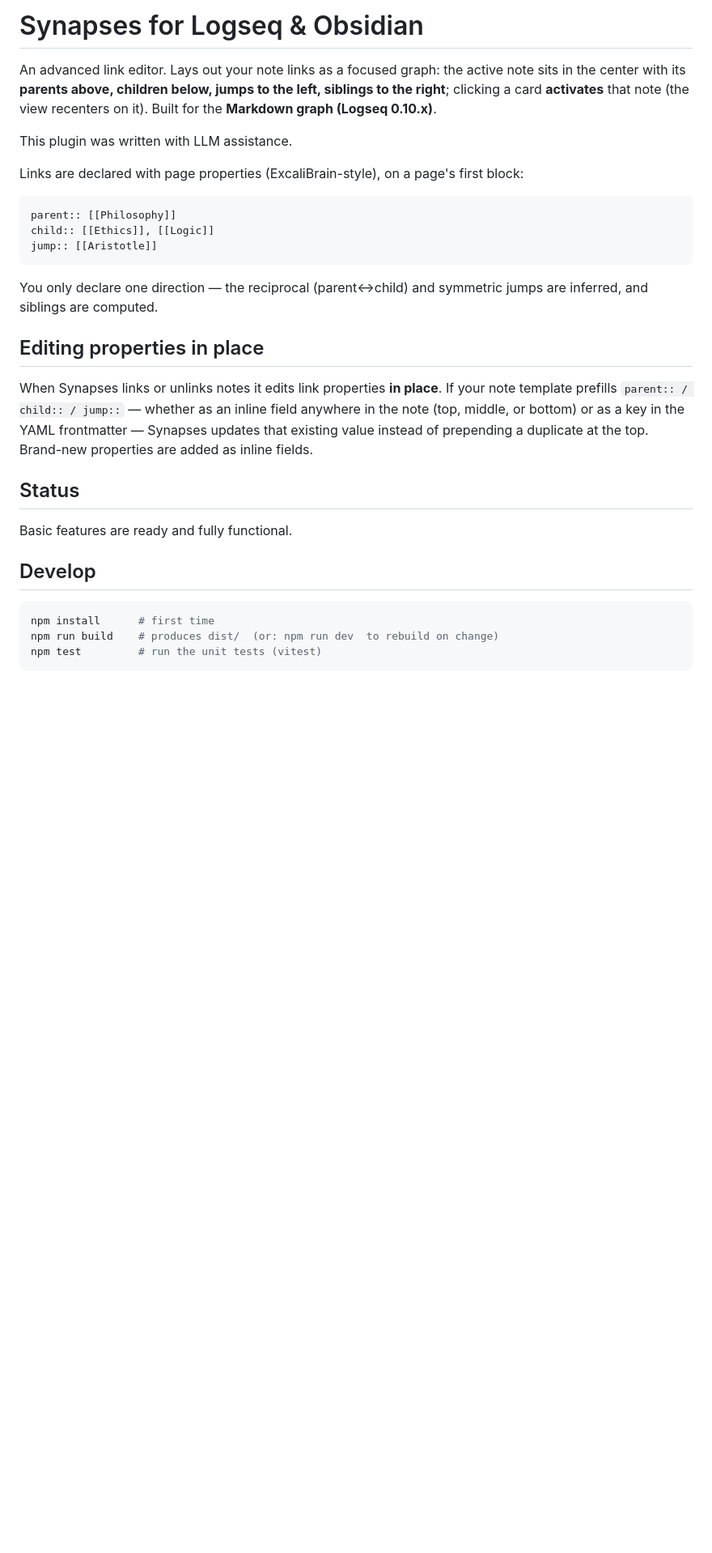
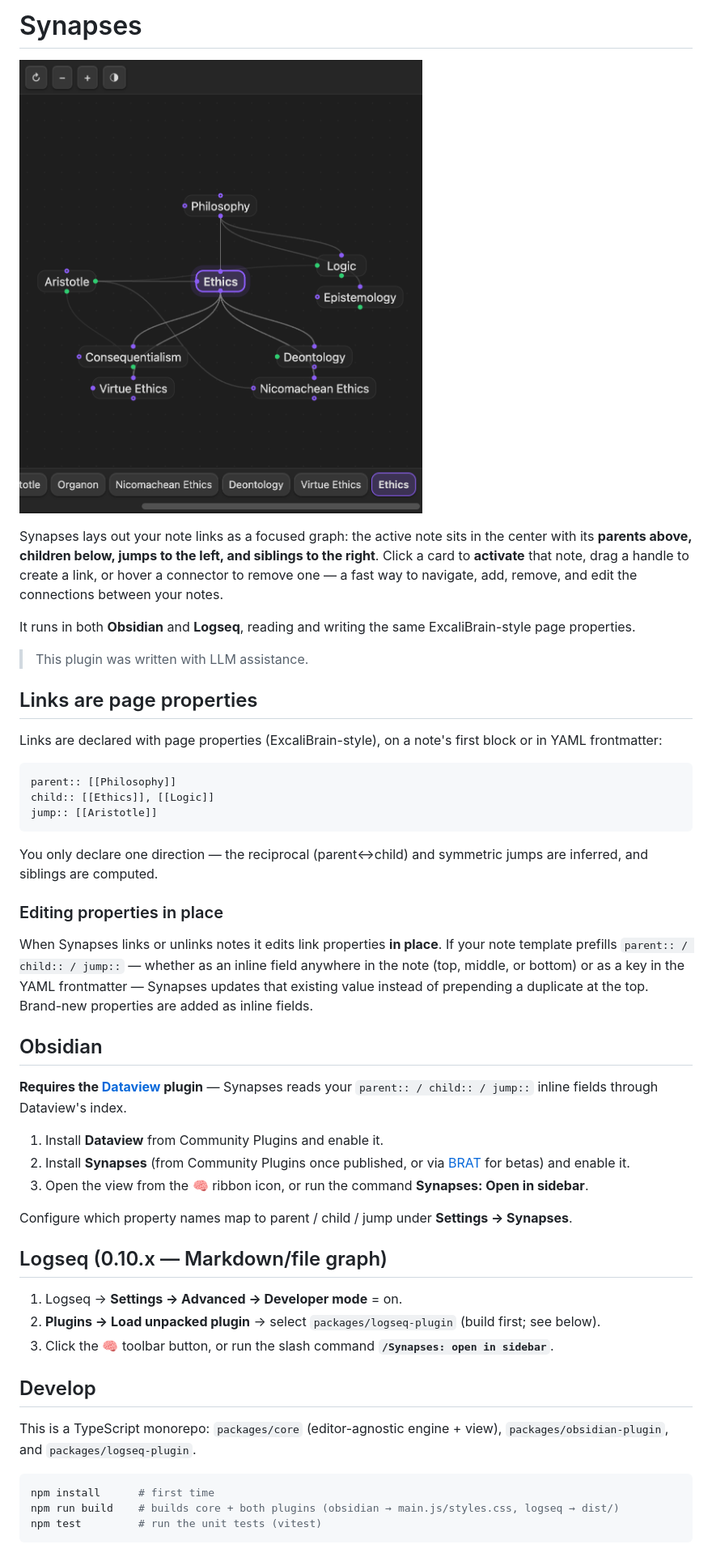
Before and after one commit to qoob23/synapses, a Markdown page: README.md, the part around the change printed below. Shown: that part at 81% size. Rendered like a GitHub page; pictures changed too: synapses_demo.png (added); blank space fills up the shorter version.

````diff
--- a/README.md
+++ b/README.md
@@ -1,12 +1,21 @@
-# Synapses for Logseq & Obsidian
+# Synapses
 
-An advanced link editor. Lays out your note links as a focused graph: the active note sits in the
-center with its **parents above, children below, jumps to the left, siblings to the right**; clicking a
-card **activates** that note (the view recenters on it). Built for the **Markdown graph (Logseq 0.10.x)**.
+![Synapses — the active note centered, with parents above, children below, jumps left and siblings right](synapses_demo.png)
 
-This plugin was written with LLM assistance.
+Synapses lays out your note links as a focused graph: the active note sits in the center with its
+**parents above, children below, jumps to the left, and siblings to the right**. Click a card to
+**activate** that note, drag a handle to create a link, or hover a connector to remove one — a fast way
+to navigate, add, remove, and edit the connections between your notes.
 
-Links are declared with page properties (ExcaliBrain-style), on a page's first block:
+It runs in both **Obsidian** and **Logseq**, reading and writing the same ExcaliBrain-style page
+properties.
+
+> This plugin was written with LLM assistance.
+
+## Links are page properties
+
+Links are declared with page properties (ExcaliBrain-style), on a note's first block or in YAML
+frontmatter:
 
 ```md
 parent:: [[Philosophy]]
@@ -17,22 +26,39 @@ jump:: [[Aristotle]]
 You only declare one direction — the reciprocal (parent↔child) and symmetric jumps are inferred, and
 siblings are computed.
 
-## Editing properties in place
+### Editing properties in place
 
 When Synapses links or unlinks notes it edits link properties **in place**. If your note template
 prefills `parent:: / child:: / jump::` — whether as an inline field anywhere in the note (top, middle,
 or bottom) or as a key in the YAML frontmatter — Synapses updates that existing value instead of
 prepending a duplicate at the top. Brand-new properties are added as inline fields.
 
-## Status
+## Obsidian
 
-Basic features are ready and fully functional.
+**Requires the [Dataview](https://github.com/blacksmithgu/obsidian-dataview) plugin** — Synapses reads
+your `parent:: / child:: / jump::` inline fields through Dataview's index.
+
+1. Install **Dataview** from Community Plugins and enable it.
+2. Install **Synapses** (from Community Plugins once published, or via
+   [BRAT](https://github.com/TfTHacker/obsidian42-brat) for betas) and enable it.
+3. Open the view from the **🧠** ribbon icon, or run the command **Synapses: Open in sidebar**.
+
+Configure which property names map to parent / child / jump under **Settings → Synapses**.
+
+## Logseq (0.10.x — Markdown/file graph)
+
+1. Logseq → **Settings → Advanced → Developer mode** = on.
+2. **Plugins → Load unpacked plugin** → select `packages/logseq-plugin` (build first; see below).
+3. Click the **🧠** toolbar button, or run the slash command **`/Synapses: open in sidebar`**.
 
 ## Develop
 
+This is a TypeScript monorepo: `packages/core` (editor-agnostic engine + view), `packages/obsidian-plugin`,
+and `packages/logseq-plugin`.
+
 ```sh
 npm install      # first time
-npm run build    # produces dist/  (or: npm run dev  to rebuild on change)
+npm run build    # builds core + both plugins (obsidian → main.js/styles.css, logseq → dist/)
 npm test         # run the unit tests (vitest)
 ```
 
````
Also changed, not shown: other parts of README.md (+12 -16 lines), 10 other files.
